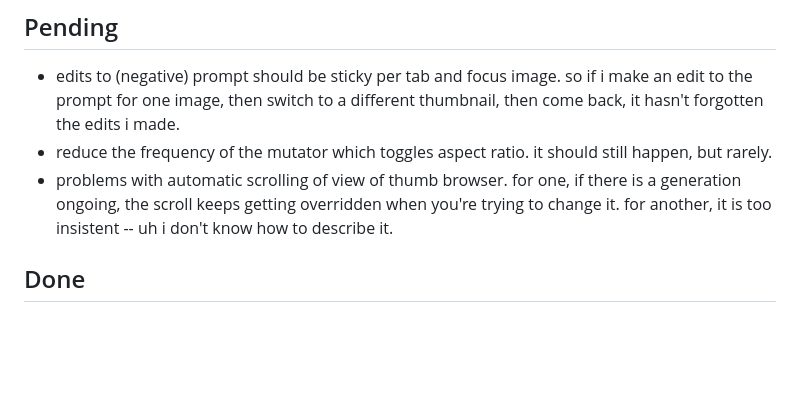
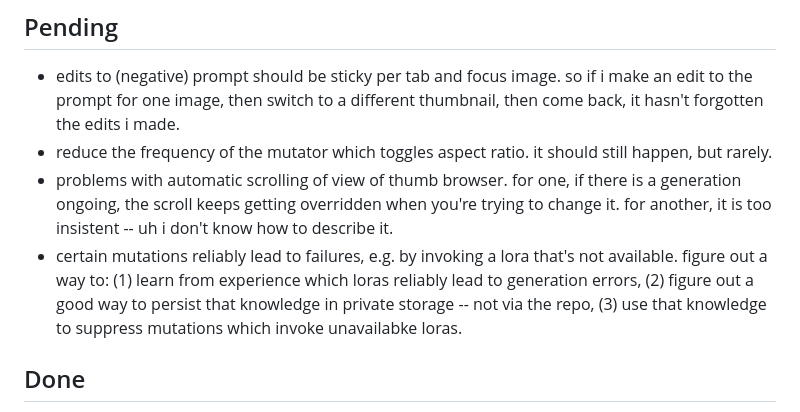
Before and after one commit to mrsmrtypnts/hothouse, a Markdown page: breeder/INBOX.md, the part around the change. Rendered like a GitHub page; blank space fills up the shorter version.

Commit message:
INBOX: INBOX update

```diff
--- a/breeder/INBOX.md
+++ b/breeder/INBOX.md
@@ -12,6 +12,7 @@ triaged and implemented when you say so (e.g. "process the inbox").
 - edits to (negative) prompt should be sticky per tab and focus image. so if i make an edit to the prompt for one image, then switch to a different thumbnail, then come back, it hasn't forgotten the edits i made.
 - reduce the frequency of the mutator which toggles aspect ratio. it should still happen, but rarely.
 - problems with automatic scrolling of view of thumb browser. for one, if there is a generation ongoing, the scroll keeps getting overridden when you're trying to change it. for another, it is too insistent -- uh i don't know how to describe it.
+- certain mutations reliably lead to failures, e.g. by invoking a lora that's not available. figure out a way to: (1) learn from experience which loras reliably lead to generation errors, (2) figure out a good way to persist that knowledge in private storage -- not via the repo, (3) use that knowledge to suppress mutations which invoke unavailabke loras.
 
 
 ## Done
```
